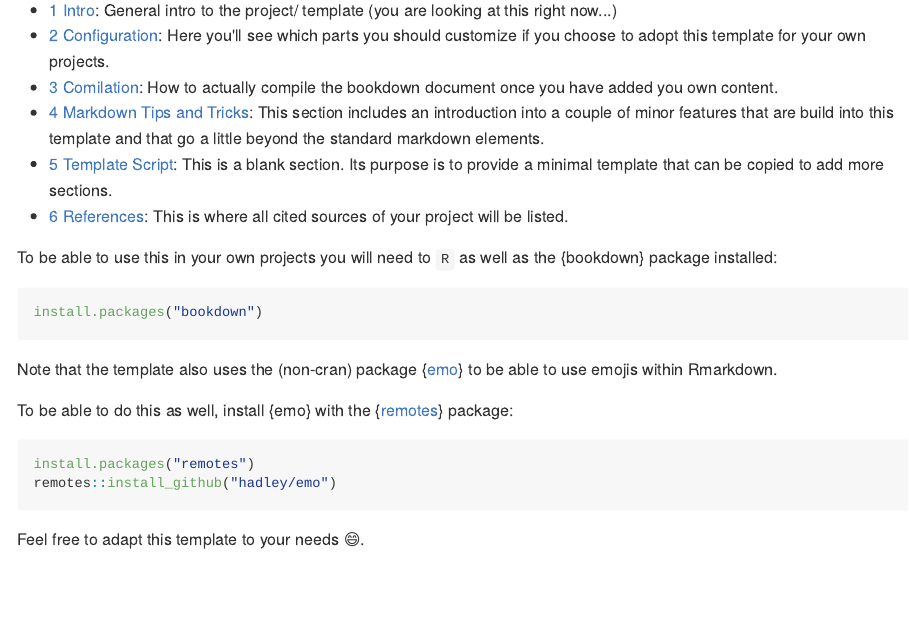
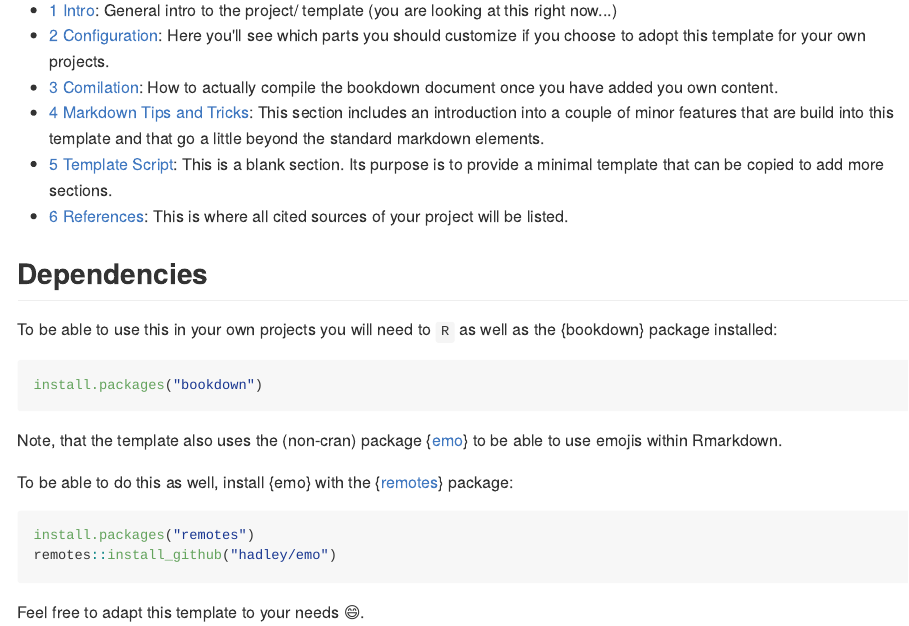
Before and after one commit to k-hench/eas_bookdown, an R Markdown document (vignettes/index.Rmd): the page in a window 1100 px wide, from 240 px down. The pictures show the output file docs/index.md that the author committed with the source, drawn offline in the style of GitHub.

Commit message:
dep header

````diff
--- a/vignettes/index.Rmd
+++ b/vignettes/index.Rmd
@@ -41,13 +41,15 @@ The documentation of this template is broken down into several chunks:
 - [5 Template Script](./template-script.html): This is a blank section. Its purpose is to provide a minimal template that can be copied to add more sections.
 - [6 References](./references.html): This is where all cited sources of your project will be listed.
 
+## Dependencies
+
 To be able to use this in your own projects you will need to `R` as well as the {bookdown} package installed:
 
 ```r
 install.packages("bookdown")
 ```
 
-Note that the template also uses the (non-cran) package {[emo](https://github.com/hadley/emo)} to be able to use emojis within Rmarkdown.
+Note, that the template also uses the (non-cran) package {[emo](https://github.com/hadley/emo)} to be able to use emojis within Rmarkdown.
 
 To be able to do this as well, install {emo} with the {[remotes](https://remotes.r-lib.org/)} package:
 
````
Also changed, not shown: docs/index.md, docs/search_index.json, 6 other files.
